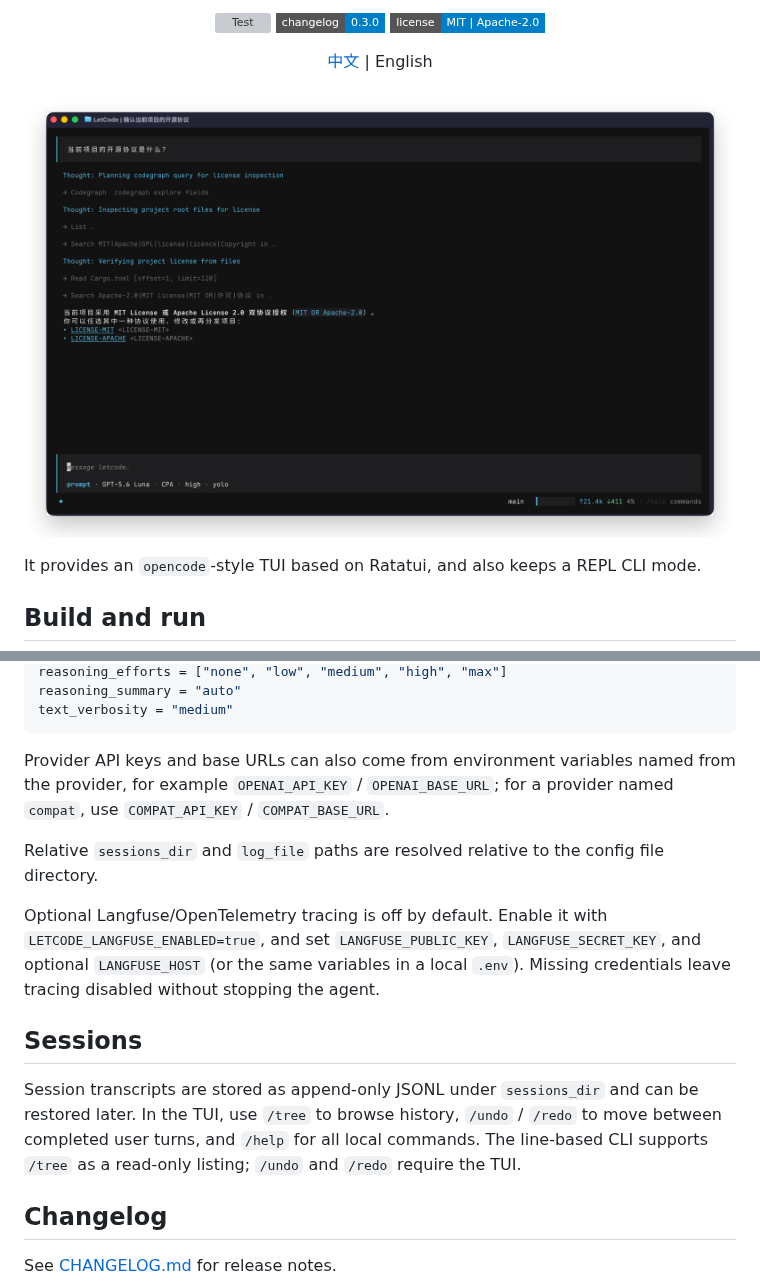
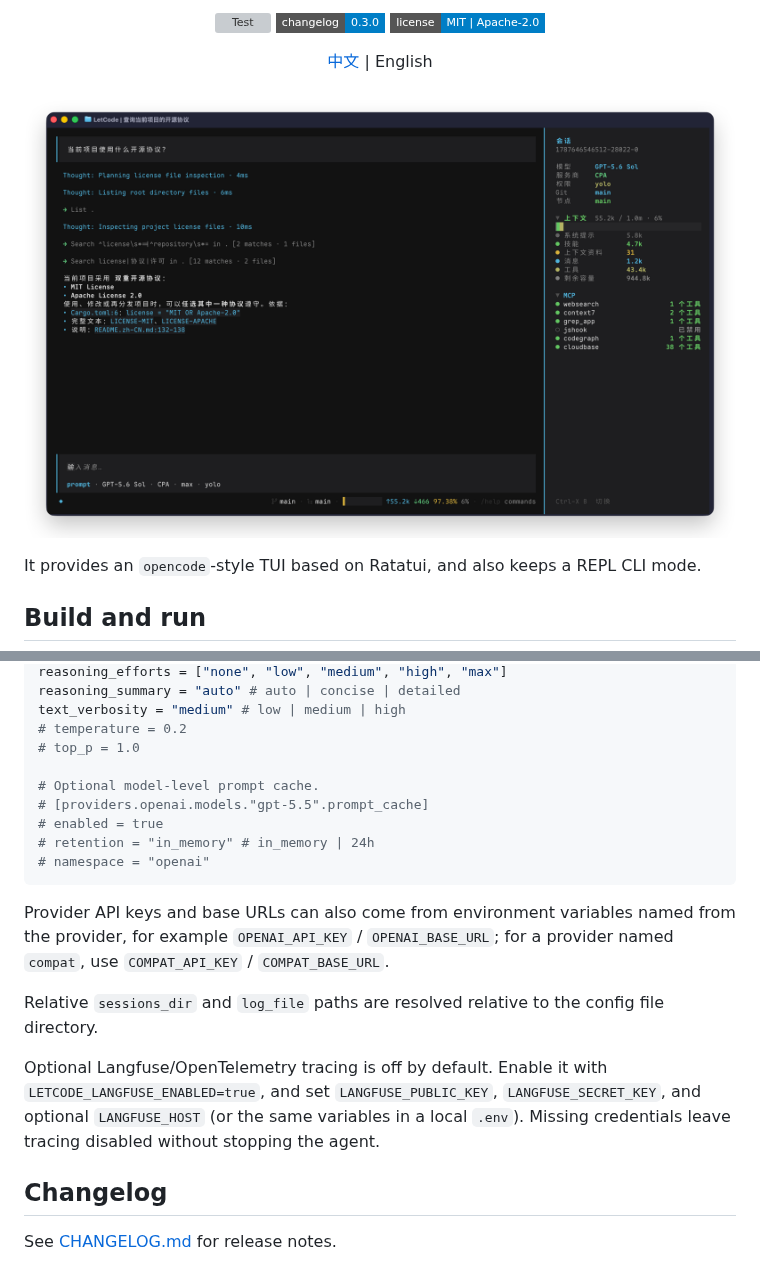
Before and after one commit to letr007/letcode, a Markdown page: README.md, 2 parts joined by grey strips. GitHub-like rendering; pictures changed too: docs/letcode.png; badges without logos; grey boxes are pictures that could not be loaded.

````diff
--- a/README.md
+++ b/README.md
@@ -113,6 +152,14 @@ reasoning_effort = "medium" # model default
 reasoning_efforts = ["none", "low", "medium", "high", "max"]
-reasoning_summary = "auto"
-text_verbosity = "medium"
+reasoning_summary = "auto" # auto | concise | detailed
+text_verbosity = "medium" # low | medium | high
+# temperature = 0.2
+# top_p = 1.0
+
+# Optional model-level prompt cache.
+# [providers.openai.models."gpt-5.5".prompt_cache]
+# enabled = true
+# retention = "in_memory" # in_memory | 24h
+# namespace = "openai"
 ```
 
 Provider API keys and base URLs can also come from environment variables named from the provider, for example `OPENAI_API_KEY` / `OPENAI_BASE_URL`; for a provider named `compat`, use `COMPAT_API_KEY` / `COMPAT_BASE_URL`.
@@ -120,10 +167,6 @@ Provider API keys and base URLs can also come from environment variables named f
 Relative `sessions_dir` and `log_file` paths are resolved relative to the config file directory.
 
 Optional Langfuse/OpenTelemetry tracing is off by default. Enable it with `LETCODE_LANGFUSE_ENABLED=true`, and set `LANGFUSE_PUBLIC_KEY`, `LANGFUSE_SECRET_KEY`, and optional `LANGFUSE_HOST` (or the same variables in a local `.env`). Missing credentials leave tracing disabled without stopping the agent.
-
-## Sessions
-
-Session transcripts are stored as append-only JSONL under `sessions_dir` and can be restored later. In the TUI, use `/tree` to browse history, `/undo` / `/redo` to move between completed user turns, and `/help` for all local commands. The line-based CLI supports `/tree` as a read-only listing; `/undo` and `/redo` require the TUI.
 
 ## Changelog
 
````
Also changed, not shown: other parts of README.md (+56 -17 lines), README.zh-CN.md (+66 -23 lines).
